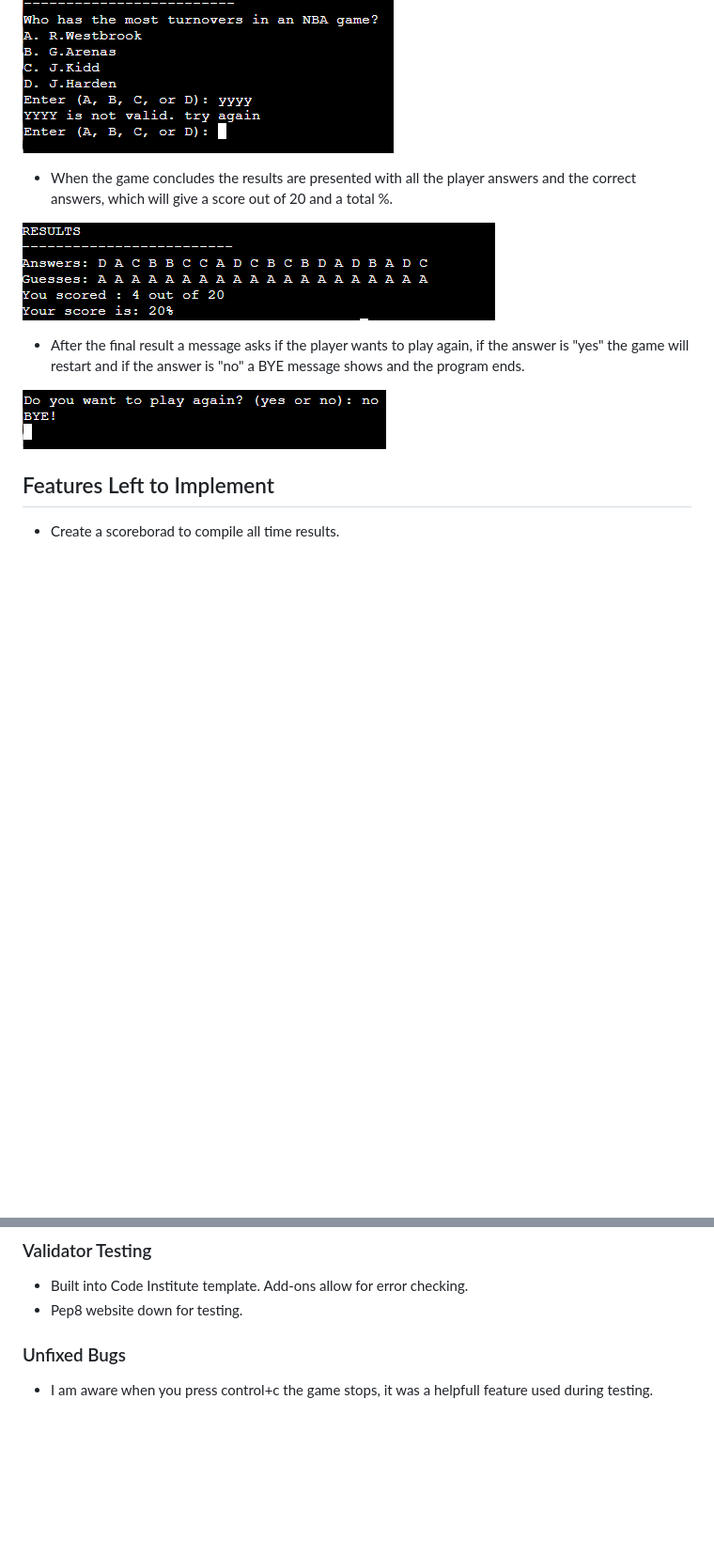
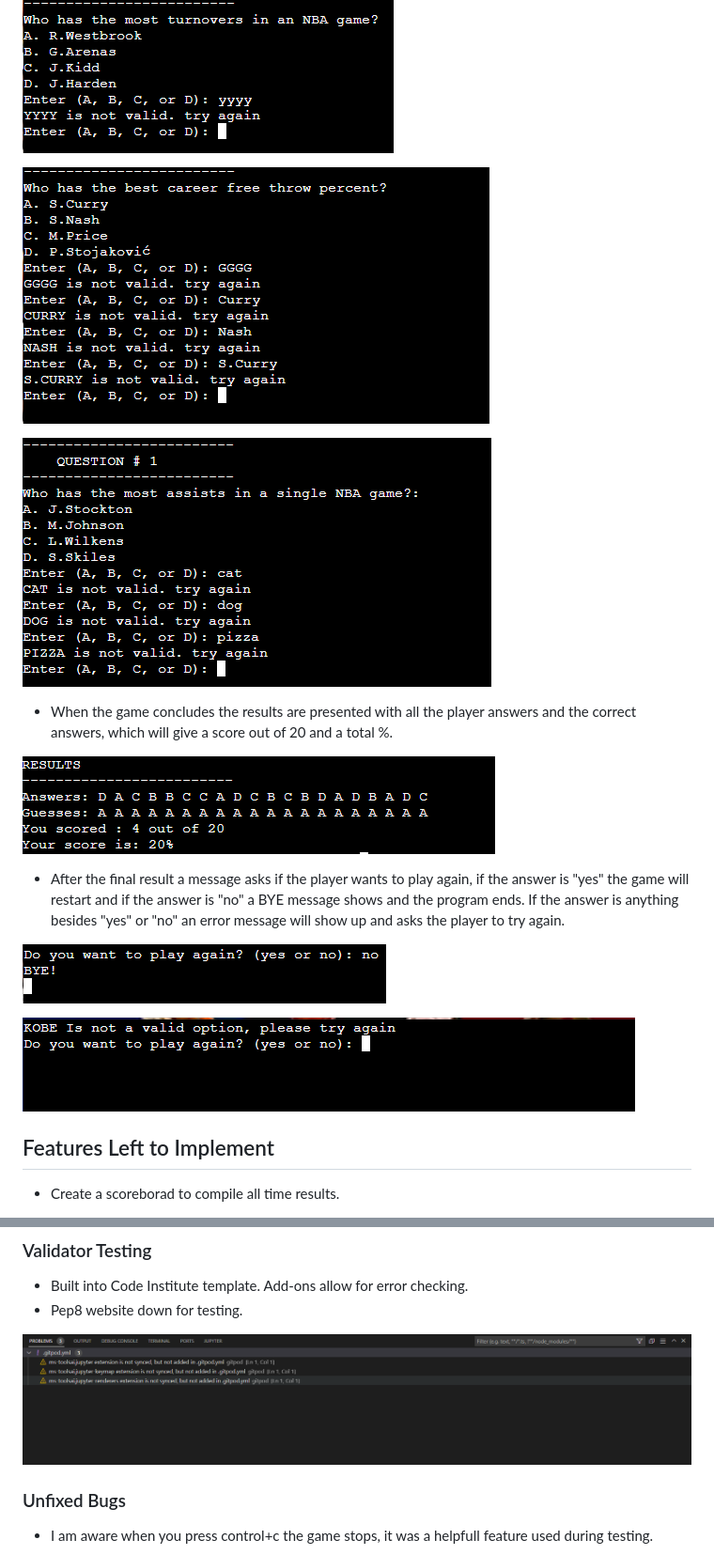
Before and after one commit to JoaoHigino/NbaQuizGame, a Markdown page: README.md, 2 parts joined by grey strips. Shown at 94% size. GitHub-like rendering; pictures changed too: documents/error.png (added), documents/error2.png (added), documents/error3.png (added); blank space fills up the shorter version.

Commit message:
Add error images to the readme file

```diff
--- a/README.md
+++ b/README.md
@@ -61,14 +61,23 @@ At the end of each game, you will be asked if you want to play again.
 
 ![invalid answer](documents/wronganswer.png)
 
+
+![invalid answer](documents/error.png)
+
+
+![invalid answer](documents/error2.png)
+
+
   - When the game concludes the results are presented with all the player answers and the correct answers, which will give a score out of 20 and a total %.
 
 ![final](documents/final.png)
 
-  - After the final result a message asks if the player wants to play again, if the answer is "yes" the game will restart and if the answer is "no" a BYE message shows and the program ends.
+  - After the final result a message asks if the player wants to play again, if the answer is "yes" the game will restart and if the answer is "no" a BYE message shows and the program ends. If the answer is anything besides "yes" or "no" an error message will show up and asks the player to try again.
 
 ![play again](documents/playagain.png)
 
+
+![play again](documents/error3.png)
 
 
 ## Features Left to Implement
@@ -115,6 +124,8 @@ At the end of each game, you will be asked if you want to play again.
 
   - Built into Code Institute template. Add-ons allow for error checking.
   - Pep8 website down for testing.
+
+![problems](documents/terminal.png)
 
 
 ### Unfixed Bugs
```
